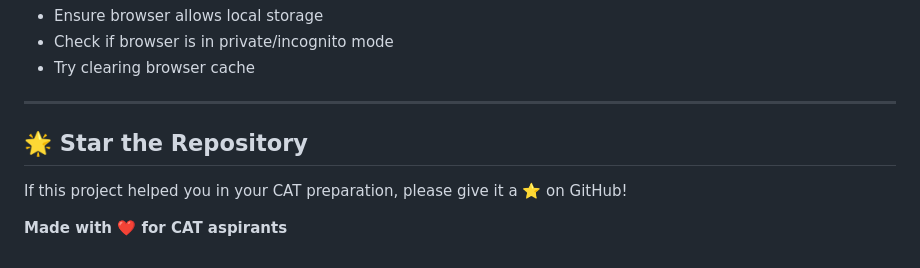
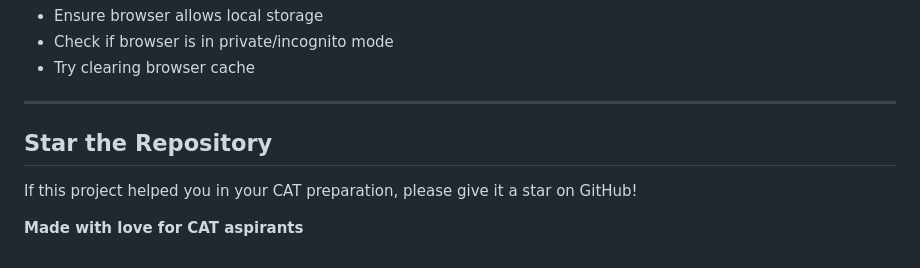
Before and after one commit to Vanisharma04/CAT_Dailyplan, a Markdown page: README.md, the part around one of its changes. GitHub-like rendering.

```diff
--- a/README.md
+++ b/README.md
@@ -213,8 +219,8 @@ If you face any issues or have suggestions:
 
 ---
 
-## 🌟 Star the Repository
+## Star the Repository
 
-If this project helped you in your CAT preparation, please give it a ⭐ on GitHub!
+If this project helped you in your CAT preparation, please give it a star on GitHub!
 
-**Made with ❤️ for CAT aspirants**
+**Made with love for CAT aspirants**
```
Also changed, not shown: other parts of README.md (+27 -21 lines).
